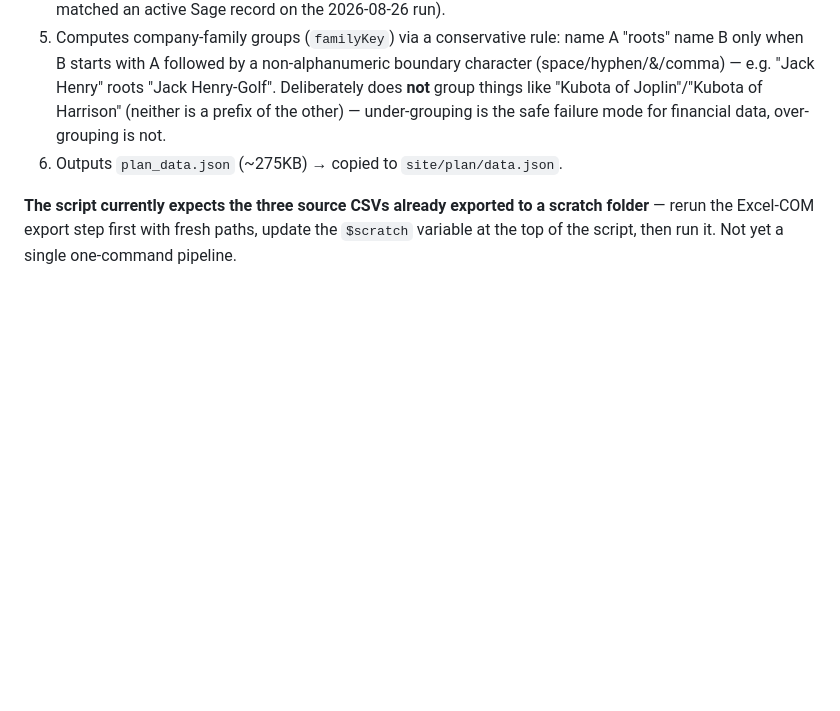
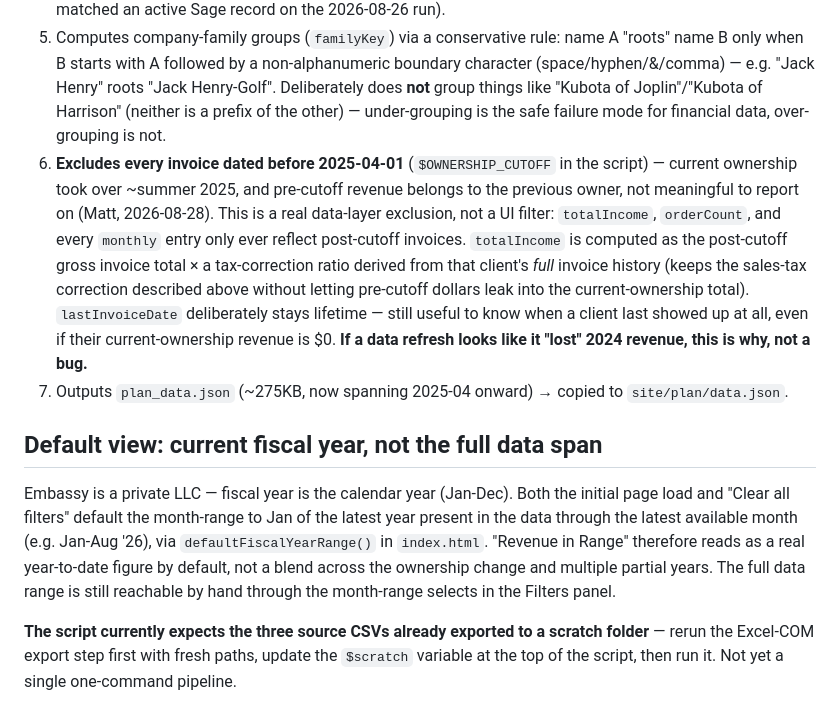
Before and after one commit to j3yarbr/embassy-market-intelligence-plan, a Markdown page: docs/PLAN.md, the part around one of its changes. Rendered like a GitHub page; blank space fills up the shorter version.

Commit message:
Document the ownership-cutoff and fiscal-year-default decisions in PLAN.md

```diff
--- a/docs/PLAN.md
+++ b/docs/PLAN.md
@@ -21,7 +21,12 @@ Filters (Industry, Account Rep, month range) sit in a collapsible panel, default
 3. `Phase 5 Market Intelligence - Plan\build_plan_data.ps1` parses the Transaction List's Invoice-type lines only (Payments are excluded — summing both would double-count revenue) into per-customer, per-month gross totals, then distributes each customer's *audited* Income-by-Customer total across months using those gross-amount proportions as weights. This matters: gross invoice amounts include sales tax and don't tie to "Income" (confirmed directly — one real invoice was $1,005.99 gross vs. $931.68 Income, an ~8% gap consistent with regional sales tax). Weighting this way means every client's monthly figures still sum exactly to the audited total.
 4. Joins to the Sage client export by exact company-name match (622 of 731 QuickBooks customers matched an active Sage record on the 2026-08-26 run).
 5. Computes company-family groups (`familyKey`) via a conservative rule: name A "roots" name B only when B starts with A followed by a non-alphanumeric boundary character (space/hyphen/&/comma) — e.g. "Jack Henry" roots "Jack Henry-Golf". Deliberately does **not** group things like "Kubota of Joplin"/"Kubota of Harrison" (neither is a prefix of the other) — under-grouping is the safe failure mode for financial data, over-grouping is not.
-6. Outputs `plan_data.json` (~275KB) → copied to `site/plan/data.json`.
+6. **Excludes every invoice dated before 2025-04-01** (`$OWNERSHIP_CUTOFF` in the script) — current ownership took over ~summer 2025, and pre-cutoff revenue belongs to the previous owner, not meaningful to report on (Matt, 2026-08-28). This is a real data-layer exclusion, not a UI filter: `totalIncome`, `orderCount`, and every `monthly` entry only ever reflect post-cutoff invoices. `totalIncome` is computed as the post-cutoff gross invoice total × a tax-correction ratio derived from that client's *full* invoice history (keeps the sales-tax correction described above without letting pre-cutoff dollars leak into the current-ownership total). `lastInvoiceDate` deliberately stays lifetime — still useful to know when a client last showed up at all, even if their current-ownership revenue is $0. **If a data refresh looks like it "lost" 2024 revenue, this is why, not a bug.**
+7. Outputs `plan_data.json` (~275KB, now spanning 2025-04 onward) → copied to `site/plan/data.json`.
+
+## Default view: current fiscal year, not the full data span
+
+Embassy is a private LLC — fiscal year is the calendar year (Jan-Dec). Both the initial page load and "Clear all filters" default the month-range to Jan of the latest year present in the data through the latest available month (e.g. Jan-Aug '26), via `defaultFiscalYearRange()` in `index.html`. "Revenue in Range" therefore reads as a real year-to-date figure by default, not a blend across the ownership change and multiple partial years. The full data range is still reachable by hand through the month-range selects in the Filters panel.
 
 **The script currently expects the three source CSVs already exported to a scratch folder** — rerun the Excel-COM export step first with fresh paths, update the `$scratch` variable at the top of the script, then run it. Not yet a single one-command pipeline.
 
```
Also changed, not shown: other parts of docs/PLAN.md (+1 -1 lines).
